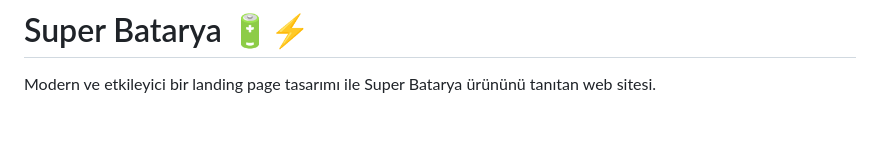
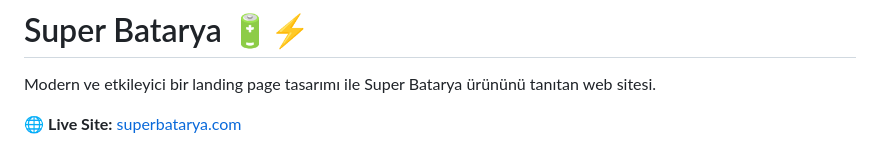
Before and after one commit to mypost1907-cmyk/Superbatarya-gai, a Markdown page: README.md, the part around one of its changes. Rendered like a GitHub page; blank space fills up the shorter version.

Commit message:
docs: Add live site URL and Vercel badge to README

```diff
--- a/README.md
+++ b/README.md
@@ -1,6 +1,8 @@
 # Super Batarya 🔋⚡
 
 Modern ve etkileyici bir landing page tasarımı ile Super Batarya ürününü tanıtan web sitesi.
+
+🌐 **Live Site:** [superbatarya.com](https://superbatarya.com)
 
 ![Super Batarya](https://img.shields.io/badge/Status-Live-success)
 ![HTML5](https://img.shields.io/badge/HTML5-E34F26?logo=html5&logoColor=white)
```
Also changed, not shown: other parts of README.md (+1 -0 lines).
